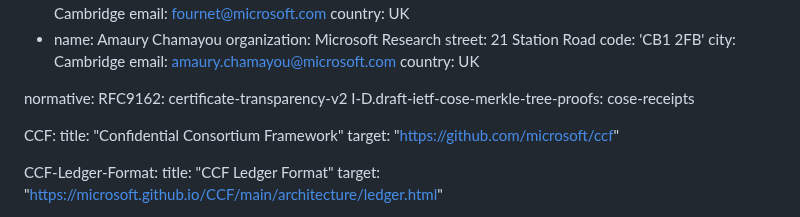
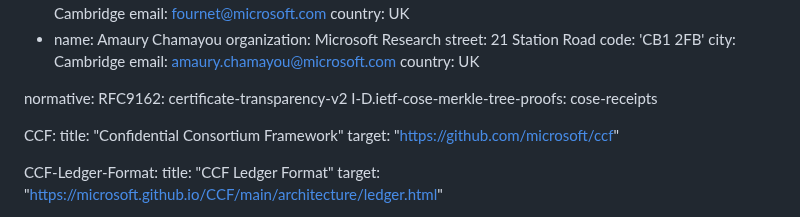
Before and after one commit to ietf-scitt/draft-birkholz-cose-cometre-ccf-profile, a Markdown page: draft-birkholz-cose-receipts-ccf-profile.md, the part around the change. GitHub-like rendering.

Commit message:
Update draft-birkholz-cose-receipts-ccf-profile.md
Co-authored-by: Henk Birkholz <henkbirkholz@users.noreply.github.com>

```diff
--- a/draft-birkholz-cose-receipts-ccf-profile.md
+++ b/draft-birkholz-cose-receipts-ccf-profile.md
@@ -47,7 +47,7 @@ author:
 
 normative:
   RFC9162: certificate-transparency-v2
-  I-D.draft-ietf-cose-merkle-tree-proofs: cose-receipts
+  I-D.ietf-cose-merkle-tree-proofs: cose-receipts
 
   CCF:
     title: "Confidential Consortium Framework"
```
